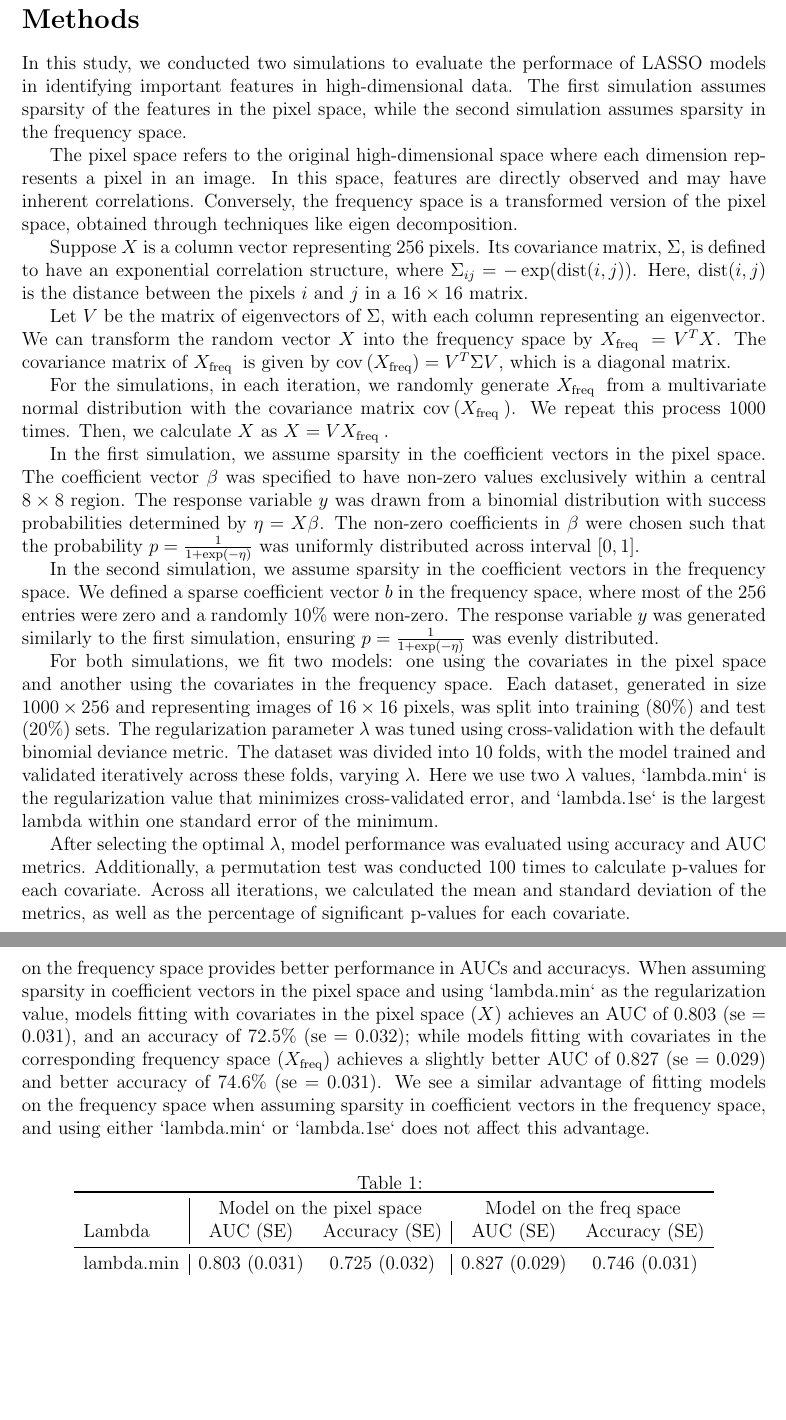
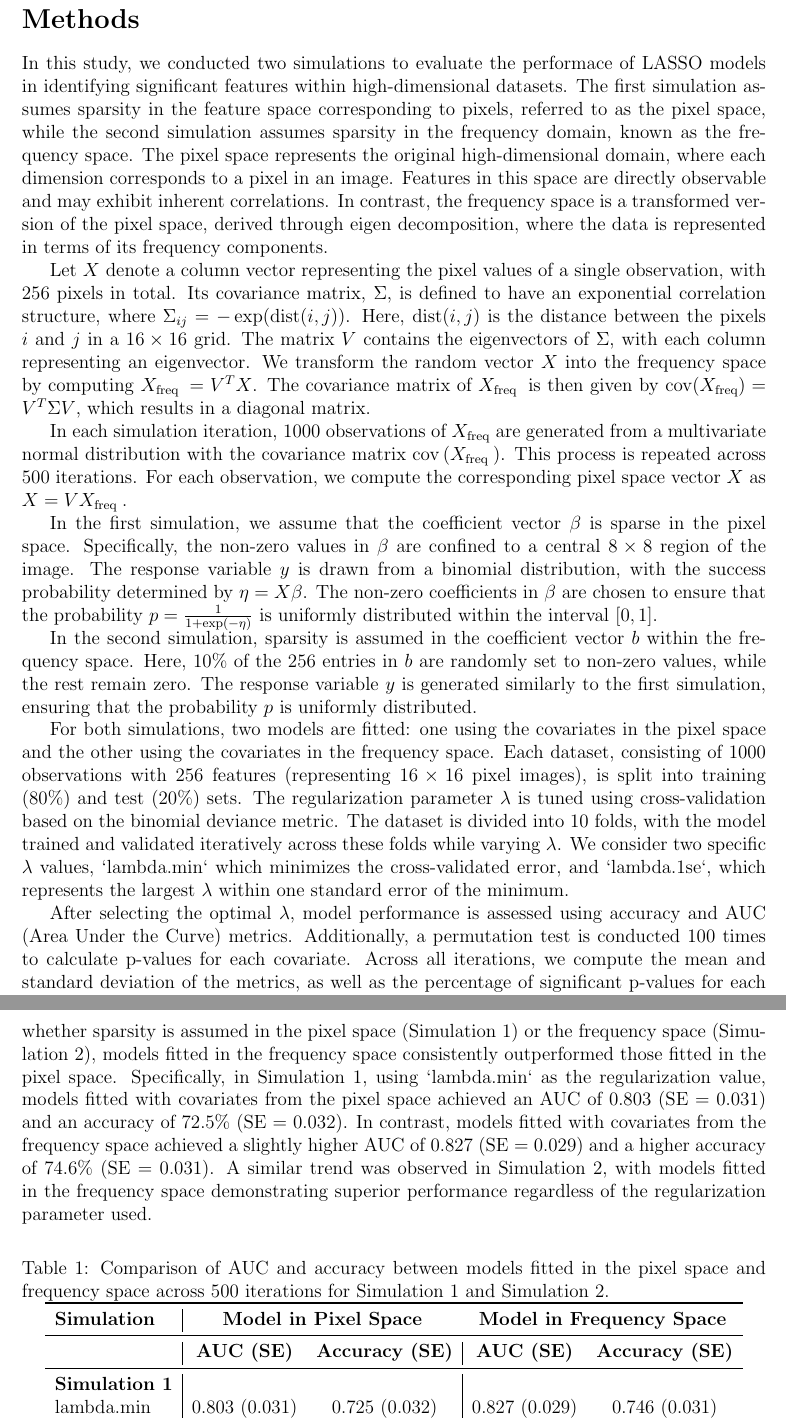
Before and after one commit to nichole-carlson/ESFGSP_Paper, a LaTeX document (Simulations/report/simulation_summary.tex): two parts of pages 1 and 8 of 9 before the commit and two parts of pages 1 and 8 of 13 after it, joined at a grey line, cut so that both start at the same text, the shorter picture padded with empty space. Compiled offline with pdfLaTeX.

Commit message:
finish draft of report

```diff
--- a/Simulations/report/simulation_summary.tex
+++ b/Simulations/report/simulation_summary.tex
@@ -17,63 +17,47 @@
 
 \section*{Methods}
 
-In this study, we conducted two simulations to evaluate the performace of LASSO
-models in identifying important features in high-dimensional data. The first
-simulation assumes sparsity of the features in the pixel space, while the
-second simulation assumes sparsity in the frequency space.
+In this study, we conducted two simulations to evaluate the performace of LASSO models in identifying significant
+features within high-dimensional datasets. The first simulation assumes sparsity in the feature space corresponding to
+pixels, referred to as the pixel space, while the second simulation assumes sparsity in the frequency domain, known as
+the frequency space. The pixel space represents the original high-dimensional domain, where each dimension corresponds
+to a pixel in an image. Features in this space are directly observable and may exhibit inherent correlations. In
+contrast, the frequency space is a transformed version of the pixel space, derived through eigen decomposition, where
+the data is represented in terms of its frequency components.
 
-The pixel space refers to the original high-dimensional space where each
-dimension represents a pixel in an image. In this space, features are directly
-observed and may have inherent correlations. Conversely, the frequency space is
-a transformed version of the pixel space, obtained through techniques like
-eigen decomposition.
+Let \( X \) denote a column vector representing the pixel values of a single observation, with 256 pixels in total. Its
+covariance matrix, \( \Sigma \), is defined to have an exponential correlation structure, where \( \Sigma_{i j}=-\exp
+(\operatorname{dist}(i, j)) \). Here, \( \operatorname{dist}(i, j) \) is the distance between the pixels \( i \) and \(
+j \) in a \( 16 \times 16 \) grid. The matrix \( V \) contains the eigenvectors of \( \Sigma \), with each column
+representing an eigenvector. We transform the random vector \( X \) into the frequency space by computing \( X_{\text
+{freq }}=V^T X \). The covariance matrix of \( X_{\text {freq }} \) is then given by \(
+\operatorname{cov}(X_{\mathrm{freq}})=V^T \Sigma V \), which results in a diagonal matrix.
 
-Suppose \( X \) is a column vector representing 256 pixels. Its covariance
-matrix, \( \Sigma \), is defined to have an exponential correlation structure,
-where \( \Sigma_{i j}=-\exp (\operatorname{dist}(i, j)) \). Here, \(
-\operatorname{dist}(i, j) \) is the distance between the pixels \( i \) and \(
-j \) in a \( 16 \times 16 \) matrix.
+In each simulation iteration, 1000 observations of \( X_{\text {freq}} \) are generated from a multivariate normal
+distribution with the covariance matrix \(\operatorname{cov}\left(X_{\text {freq }}\right) \). This process is repeated
+across 500 iterations.  For each observation, we compute the corresponding pixel space vector \( X \) as \( X=V X_{\text
+{freq }} \).
 
-Let \( V \) be the matrix of eigenvectors of \( \Sigma \), with each column
-representing an eigenvector. We can transform the random vector \( X \) into
-the frequency space by \( X_{\text {freq }}=V^T X \). The covariance matrix of
-\( X_{\text {freq }} \) is given by \(
-\operatorname{cov}\left(X_{\mathrm{freq}}\right)=V^T \Sigma V \), which is a
-diagonal matrix.
+In the first simulation, we assume that the coefficient vector \( \beta \) is sparse in the pixel space. Specifically,
+the non-zero values in \( \beta \) are confined to a central \( 8 \times 8 \) region of the image. The response variable
+\( y \) is drawn from a binomial distribution, with the success probability determined by \( \eta = X \beta \). The
+non-zero coefficients in \( \beta \) are chosen to ensure that the probability \( p = \frac{1}{1 + \exp(-\eta)} \) is
+uniformly distributed within the interval \( [0, 1] \).
 
-For the simulations, in each iteration, we randomly generate \( X_{\text {freq
-}} \) from a multivariate normal distribution with the covariance matrix
-\(\operatorname{cov}\left(X_{\text {freq }}\right) \). We repeat this process
-1000 times. Then, we calculate \( X \) as \( X=V X_{\text {freq }} \).
+In the second simulation, sparsity is assumed in the coefficient vector \( b \) within the frequency space. Here, 10\%
+of the 256 entries in \( b \) are randomly set to non-zero values, while the rest remain zero. The response variable \(
+y \) is generated similarly to the first simulation, ensuring that the probability \( p \) is uniformly distributed.
 
-In the first simulation, we assume sparsity in the coefficient vectors in the
-pixel space. The coefficient vector \( \beta \) was specified to have non-zero
-values exclusively within a central \( 8 \times 8 \) region. The response
-variable \( y \) was drawn from a binomial distribution with success
-probabilities determined by \( \eta = X \beta \). The non-zero coefficients in
-\( \beta \) were chosen such that the probability \( p = \frac{1}{1 +
-\exp(-\eta)} \) was uniformly distributed across interval \( [0, 1] \).
+For both simulations, two models are fitted: one using the covariates in the pixel space and the other using the
+covariates in the frequency space. Each dataset, consisting of 1000 observations with 256 features (representing \( 16
+\times 16 \) pixel images), is split into training (80\%) and test (20\%) sets. The regularization parameter \( \lambda
+\) is tuned using cross-validation based on the binomial deviance metric. The dataset is divided into 10 folds, with the
+model trained and validated iteratively across these folds while varying \( \lambda \). We consider two specific \(
+\lambda \) values, `lambda.min` which minimizes the cross-validated error, and `lambda.1se`, which represents the
+largest \( \lambda \) within one standard error of the minimum.
 
-In the second simulation, we assume sparsity in the coefficient vectors in the
-frequency space. We defined a sparse coefficient vector \( b \) in the
-frequency space, where most of the 256 entries were zero and a randomly 10\%
-were non-zero. The response variable \( y \) was generated similarly to the
-first simulation, ensuring \( p = \frac{1}{1 + \exp(-\eta)} \) was evenly
-distributed.
+After selecting the optimal \( \lambda \), model performance is assessed using accuracy and AUC (Area Under the Curve)
+metrics. Additionally, a permutation test is conducted 100 times to calculate p-values for each covariate. Across all
+iterations, we compute the mean and standard deviation of the metrics, as well as the percentage of significant p-values
+for each covariate.
 
-For both simulations, we fit two models: one using the covariates in the pixel
-space and another using the covariates in the frequency space. Each dataset,
-generated in size \( 1000 \times 256 \) and representing images of \( 16 \times
-16 \) pixels, was split into training (80\%) and test (20\%) sets. The
-regularization parameter \( \lambda \) was tuned using cross-validation with
-the default binomial deviance metric. The dataset was divided into 10 folds,
-with the model trained and validated iteratively across these folds, varying \(
-\lambda \). Here we use two \( \lambda \) values, `lambda.min` is the
-regularization value that minimizes cross-validated error, and `lambda.1se` is
-the largest lambda within one standard error of the minimum.
-
-After selecting the optimal \( \lambda \), model performance was evaluated
-using accuracy and AUC metrics. Additionally, a permutation test was conducted
-100 times to calculate p-values for each covariate. Across all iterations, we
-calculated the mean and standard deviation of the metrics, as well as the
-percentage of significant p-values for each covariate.
@@ -166,11 +118,0 @@ and pixel space. We can see that no matter we assume sparsity in coefficient
-vectors in the pixel space of the frequency space, fitting models on the
-frequency space provides better performance in AUCs and accuracys. When
-assuming sparsity in coefficient vectors in the pixel space and using
-`lambda.min` as the regularization value, models fitting with covariates in
-the pixel space \( (X) \) achieves an AUC of 0.803 (se = 0.031), and an
-accuracy of 72.5\% (se = 0.032); while models fitting with covariates in the
-corresponding frequency space \( (X_{\text{freq}}) \) achieves a slightly
-better AUC of 0.827 (se = 0.029) and better accuracy of 74.6\% (se = 0.031).
-We see a similar advantage of fitting models on the frequency space when
-assuming sparsity in coefficient vectors in the frequency space, and using
-either `lambda.min` or `lambda.1se` does not affect this advantage.
@@ -177,14 +129,22 @@ either `lambda.min` or `lambda.1se` does not affect this advantage.
+Table~\ref*{tab:auc_acc_table} presents the average AUCs and accuracies over the 500 iterations. Regardless of whether
+sparsity is assumed in the pixel space (Simulation 1) or the frequency space (Simulation 2), models fitted in the
+frequency space consistently outperformed those fitted in the pixel space. Specifically, in Simulation 1, using
+`lambda.min` as the regularization value,  models fitted with covariates from the pixel space achieved an AUC of
+0.803 (SE = 0.031) and an accuracy of 72.5\% (SE = 0.032). In contrast, models fitted with covariates from the
+frequency space achieved a slightly higher AUC of 0.827 (SE = 0.029) and a higher accuracy of
+74.6\% (SE = 0.031). A similar trend was observed in Simulation 2, with models fitted in the frequency space
+demonstrating superior performance regardless of the regularization parameter used.
 
 \begin{table}[htbp]
 \centering
-\caption{}
+\caption{Comparison of AUC and accuracy between models fitted in the pixel space and frequency space across 500 iterations for Simulation 1 and Simulation 2.}
 \label{tab:auc_acc_table}
 \begin{tabular}{l|cc|cc}
 \toprule
-& \multicolumn{2}{c}{Model on the pixel space} & \multicolumn{2}{c}{Model on the freq space} \\
-	Lambda & AUC (SE) & Accuracy (SE) & AUC (SE) & Accuracy (SE) \\
+\textbf{Simulation} & \multicolumn{2}{c}{\textbf{Model in Pixel Space}} & \multicolumn{2}{c}{\textbf{Model in Frequency Space}} \\
 \midrule
-	lambda.min & 0.803 (0.031) & 0.725 (0.032) & 0.827 (0.029) & 0.746 (0.031) \\
-	lambda.1se & 0.800 (0.031) & 0.723 (0.032) & 0.826 (0.029) & 0.745 (0.031) \\
-	lambda.min & 0.756 (0.036) & 0.687 (0.035) & 0.816 (0.032) & 0.735 (0.033)  \\
-	lambda.1se & 0.734 (0.040) & 0.669 (0.036) & 0.816 (0.032) & 0.734 (0.034) \\
+& \textbf{AUC (SE)} & \textbf{Accuracy (SE)} & \textbf{AUC (SE)} & \textbf{Accuracy (SE)} \\
+\midrule
+\textbf{Simulation 1} & & & & \\
+lambda.min & 0.803 (0.031) & 0.725 (0.032) & 0.827 (0.029) & 0.746 (0.031) \\
+lambda.1se & 0.800 (0.031) & 0.723 (0.032) & 0.826 (0.029) & 0.745 (0.031) \\
```
Also changed, not shown: Simulations/report/simulation_summary.pdf, Simulations/results/figures/b_estimates.png (added), Simulations/results/figures/beta_estimates.png (added), Simulations/results/figures/perc_sign_pvals_b.png (added), Simulations/results/figures/perc_sign_pvals_beta.png (added), Simulations/results/figures/perc_sign_pvals_freq_sim1.png (deleted), Simulations/results/figures/perc_sign_pvals_freq_sim2.png (deleted), Simulations/results/figures/perc_sign_pvals_pixel_sim1.png (deleted), Simulations/results/figures/perc_sign_pvals_pixel_sim2.png (deleted), Simulations/report/simulation_summary.tex (148 more changed lines), 1 other file.
